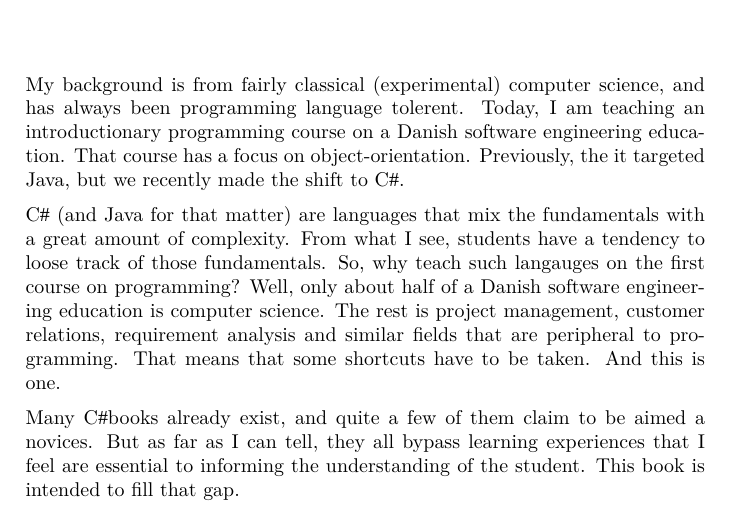
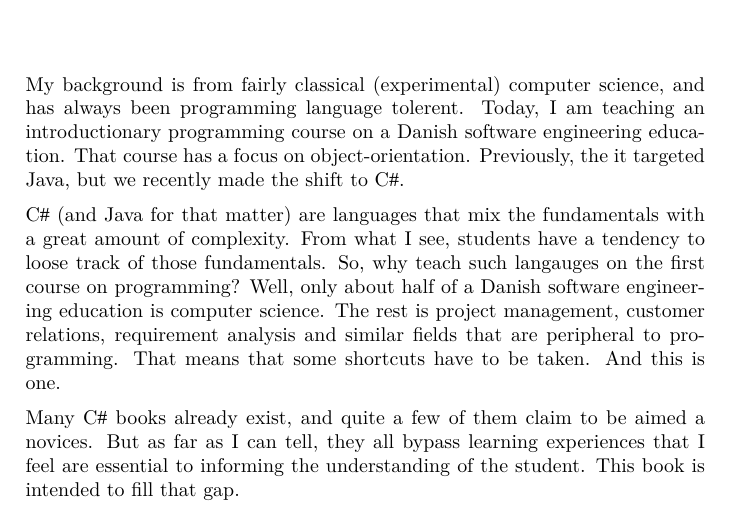
Before and after one commit to aslakjohansen/progintro, a LaTeX thesis (doc/document.tex, which reads doc/preface.tex): part of page 8 of 57, cut so that both start at the same text. Compiled offline with XeLaTeX; a LaTeX package or settings file that is missing is left out.

Commit message:
Added a bit of spacing

```diff
--- a/doc/preface.tex
+++ b/doc/preface.tex
@@ -8,4 +8,4 @@ My background is from fairly classical (experimental) computer science, and has
 \csharp\ (and Java for that matter) are languages that mix the fundamentals with a great amount of complexity. From what I see, students have a tendency to loose track of those fundamentals. So, why teach such langauges on the first course on programming? Well, only about half of a Danish software engineering education is computer science. The rest is project management, customer relations, requirement analysis and similar fields that are peripheral to programming. That means that some shortcuts have to be taken. And this is one.
 
 % motivation: lack of introduction-level C# books that doesn't try to bypass the learning experience
-Many \csharp books already exist, and quite a few of them claim to be aimed a novices. But as far as I can tell, they all bypass learning experiences that I feel are essential to informing the understanding of the student. This book is intended to fill that gap.
+Many \csharp\ books already exist, and quite a few of them claim to be aimed a novices. But as far as I can tell, they all bypass learning experiences that I feel are essential to informing the understanding of the student. This book is intended to fill that gap.
```
